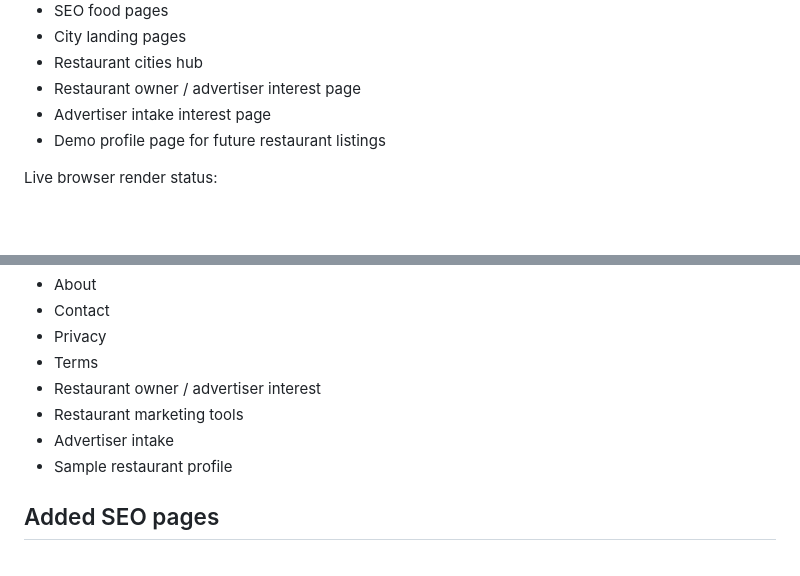
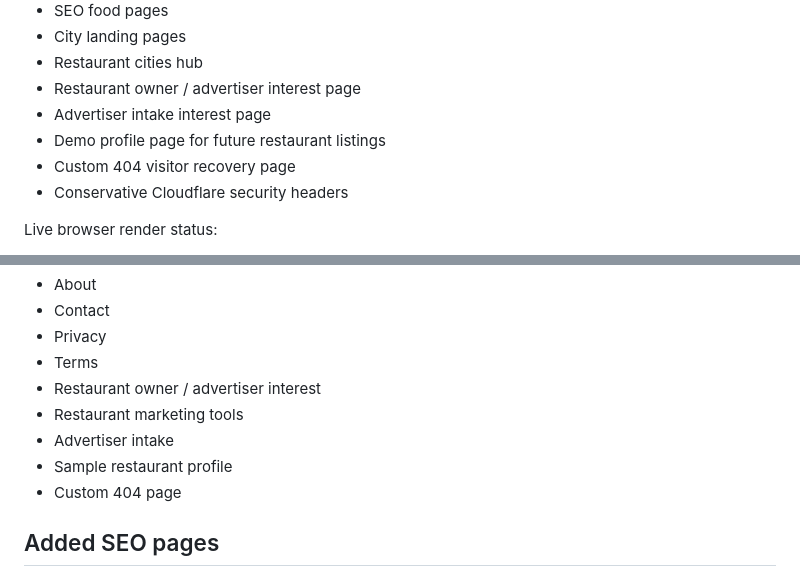
Before and after one commit to Readeasy30/restaurantaibot.com, a Markdown page: PROJECT-STATUS.md, 2 parts joined by grey strips. GitHub-like rendering; blank space fills up the shorter version.

```diff
--- a/PROJECT-STATUS.md
+++ b/PROJECT-STATUS.md
@@ -94,6 +99,8 @@ Currently operational in repo:
 - Restaurant owner / advertiser interest page
 - Advertiser intake interest page
 - Demo profile page for future restaurant listings
+- Custom 404 visitor recovery page
+- Conservative Cloudflare security headers
 
 Live browser render status:
 
@@ -121,6 +128,7 @@ Not operational yet:
 - Restaurant marketing tools
 - Advertiser intake
 - Sample restaurant profile
+- Custom 404 page
 
 ## Added SEO pages
 
```
Also changed, not shown: other parts of PROJECT-STATUS.md (+15 -2 lines).
